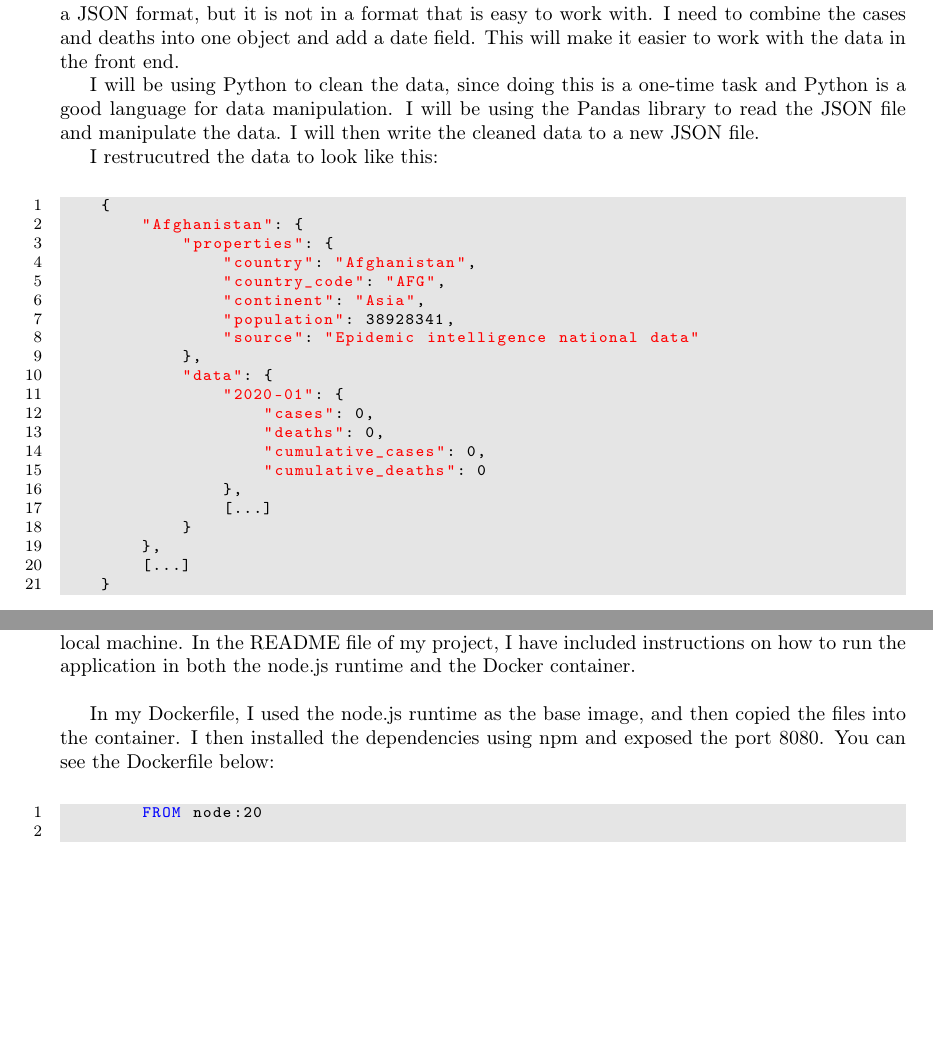
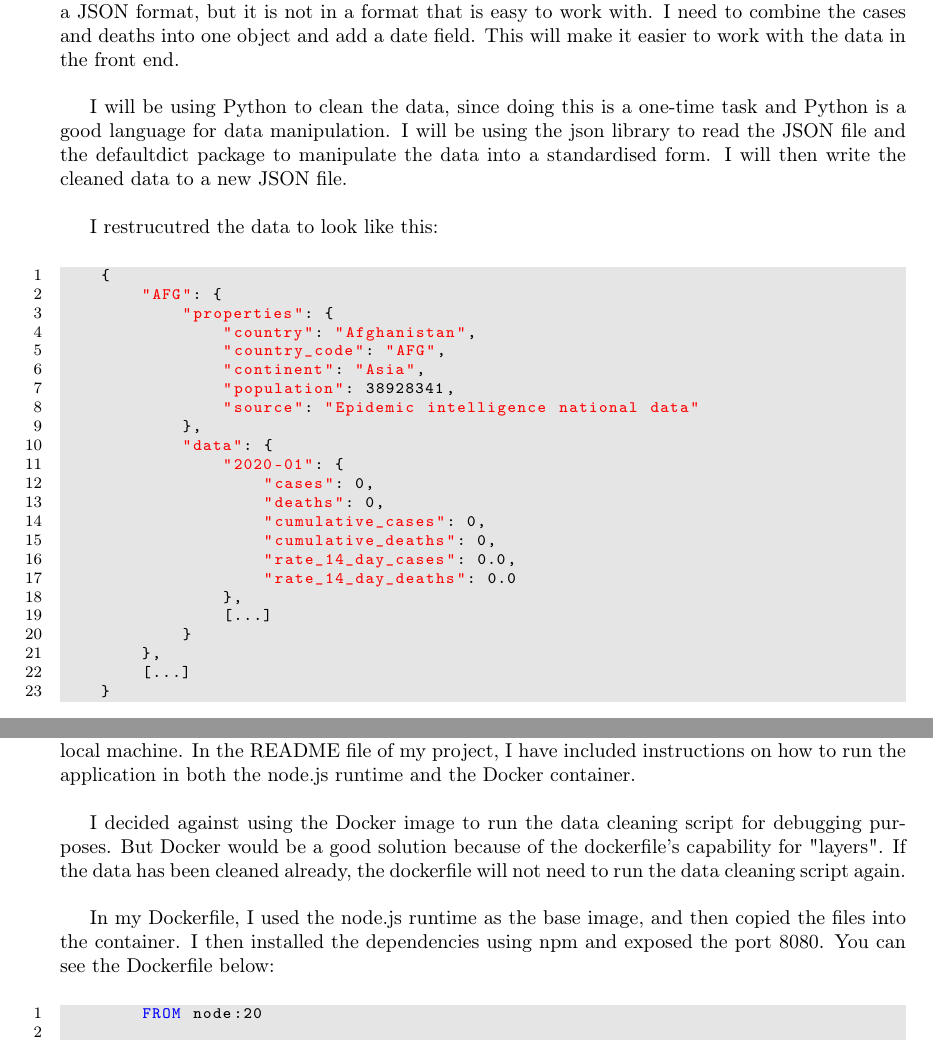
Before and after one commit to MattyLake/Final-Year-Project, a LaTeX thesis (Report/Report.tex): two parts of pages 24 and 27 of 34, joined at a grey line, cut so that both start at the same text, the shorter picture padded with empty space. Compiled offline with pdfLaTeX.

Commit message:
Seconf Draft

```diff
--- a/Report/Report.tex
+++ b/Report/Report.tex
@@ -642,15 +642,15 @@ On the next page is a sequence diagram of the data fetching process. The diagram
 
 \newpage
 \section{Cleaning the Data}
-Before I start working on the front end, I need to clean the data. The data from the ECDC is in a JSON format, but it is not in a format that is easy to work with. I need to combine the cases and deaths into one object and add a date field. This will make it easier to work with the data in the front end.
+Before I start working on the front end, I need to clean the data. The data from the ECDC is in a JSON format, but it is not in a format that is easy to work with. I need to combine the cases and deaths into one object and add a date field. This will make it easier to work with the data in the front end.\\
 
-I will be using Python to clean the data, since doing this is a one-time task and Python is a good language for data manipulation. I will be using the Pandas library to read the JSON file and manipulate the data. I will then write the cleaned data to a new JSON file.
+I will be using Python to clean the data, since doing this is a one-time task and Python is a good language for data manipulation. I will be using the json library to read the JSON file and the defaultdict package to manipulate the data into a standardised form. I will then write the cleaned data to a new JSON file.\\
 
 I restrucutred the data to look like this:
 \begin{center}
     \begin{lstlisting}
     {
-        "Afghanistan": {
+        "AFG": {
             "properties": {
                 "country": "Afghanistan",
                 "country_code": "AFG",
@@ -663,7 +663,9 @@ I restrucutred the data to look like this:
                     "cases": 0,
                     "deaths": 0,
                     "cumulative_cases": 0,
-                    "cumulative_deaths": 0
+                    "cumulative_deaths": 0,
+                    "rate_14_day_cases": 0.0,
+                    "rate_14_day_deaths": 0.0
                 },
                 [...]
             }
@@ -738,6 +740,8 @@ For the data in my application, I am using the file "interface.js" to load the d
 In this project, I used Docker to deploy my application. Docker is a containerisation platform which allows you to package your application and all its dependencies into a single container. The only prerequisite is that the host machine has the Docker engine installed. This is a good way to deploy applications as it allows for easy deployment and scaling.\\
 
 I only used Docker in the production environment, as I was developing the application on my local machine. In the README file of my project, I have included instructions on how to run the application in both the node.js runtime and the Docker container.\\
+
+I decided against using the Docker image to run the data cleaning script for debugging purposes. But Docker would be a good solution because of the dockerfile's capability for "layers". If the data has been cleaned already, the dockerfile will not need to run the data cleaning script again. \\
 
 In my Dockerfile, I used the node.js runtime as the base image, and then copied the files into the container. I then installed the dependencies using npm and exposed the port 8080. You can see the Dockerfile below:
 
```
Also changed, not shown: Report/Report.pdf, Report/Report.tex (2 more changed lines), 1 other file.
